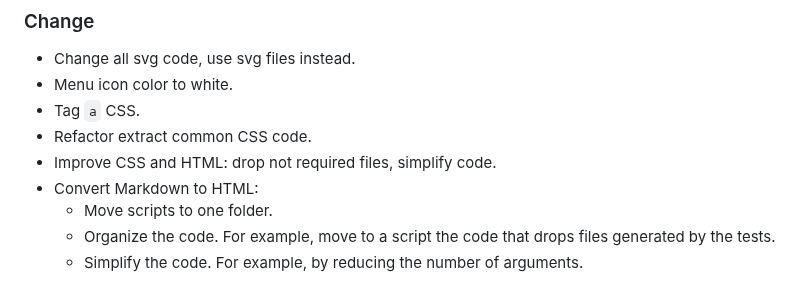
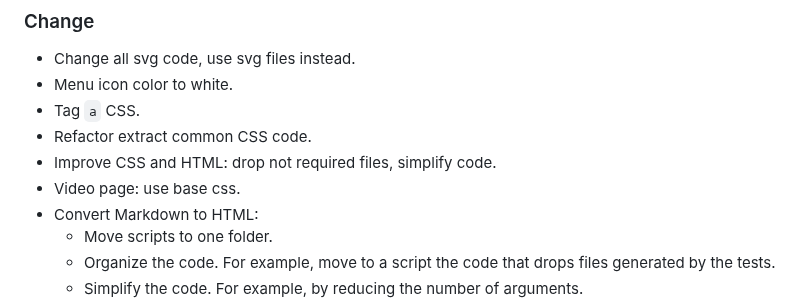
Before and after one commit to CarlosAMolina/cmoli.es, a Markdown page: CHANGELOG.md, the part around the change. Drawn GitHub-style.

```diff
--- a/CHANGELOG.md
+++ b/CHANGELOG.md
@@ -12,6 +12,7 @@ and this project adheres to [Semantic Versioning](http://semver.org/).
 - Tag `a` CSS.
 - Refactor extract common CSS code.
 - Improve CSS and HTML: drop not required files, simplify code.
+- Video page: use base css.
 - Convert Markdown to HTML:
   - Move scripts to one folder.
   - Organize the code. For example, move to a script the code that drops files generated by the tests.
```
